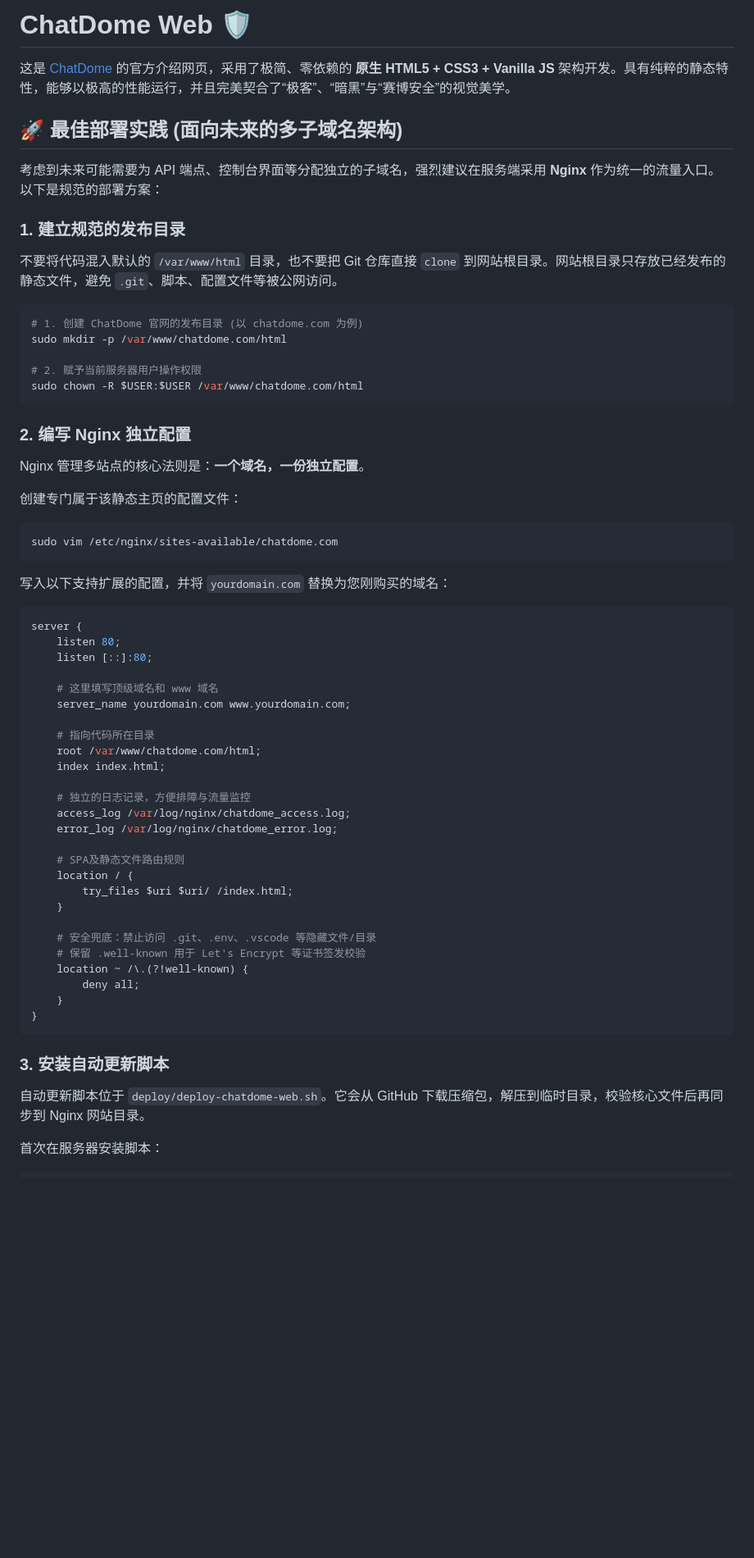
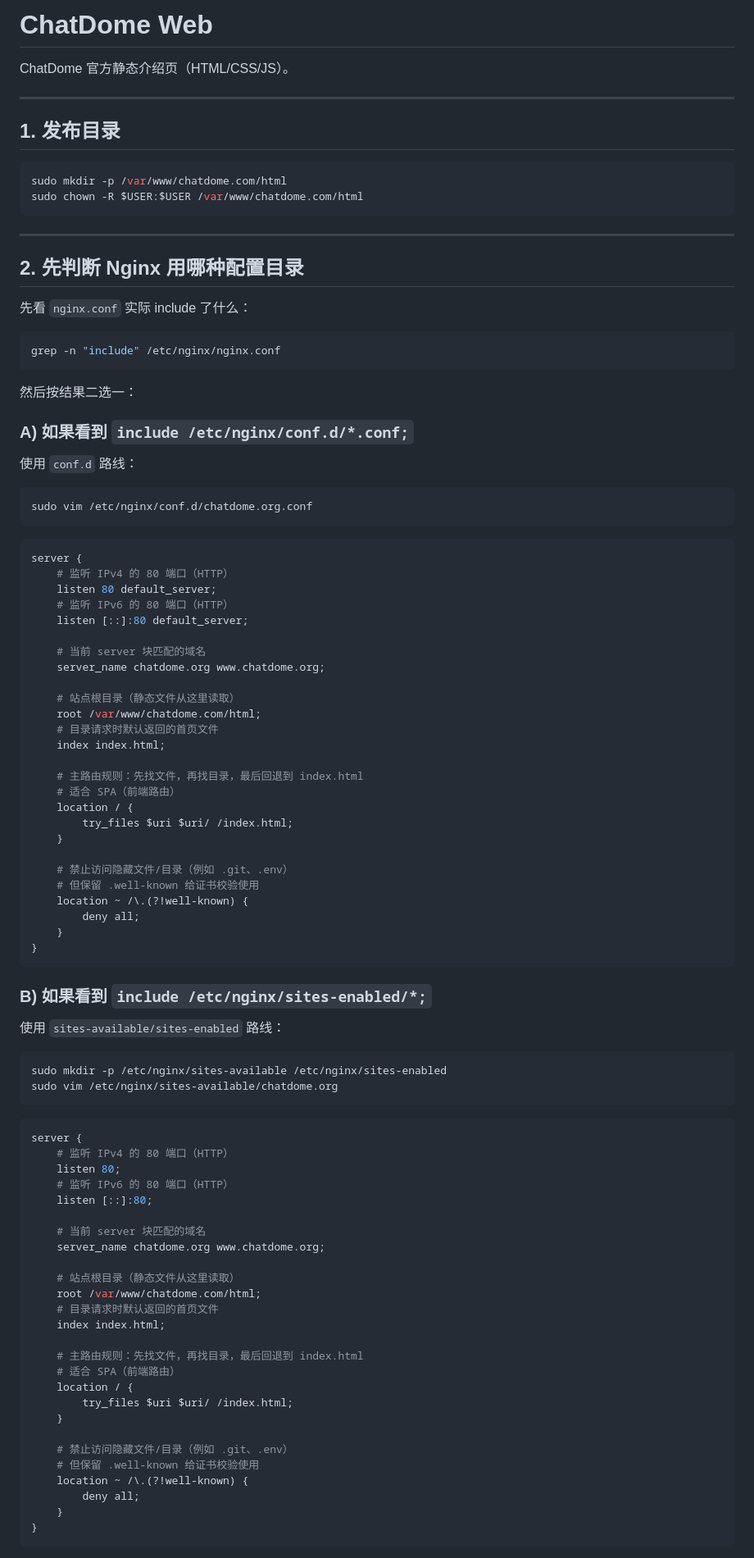
Before and after one commit to ChatDome/ChatDome-web, a Markdown page: README.md, the part around one of its changes. Shown at 82% size. GitHub-like rendering; blank space fills up the shorter version.

````diff
--- a/README.md
+++ b/README.md
@@ -1,61 +1,100 @@
-# ChatDome Web 🛡️
+# ChatDome Web
 
-这是 [ChatDome](https://github.com/ChatDome/ChatDome) 的官方介绍网页，采用了极简、零依赖的 **原生 HTML5 + CSS3 + Vanilla JS** 架构开发。具有纯粹的静态特性，能够以极高的性能运行，并且完美契合了“极客”、“暗黑”与“赛博安全”的视觉美学。
+ChatDome 官方静态介绍页（HTML/CSS/JS）。
 
-## 🚀 最佳部署实践 (面向未来的多子域名架构)
+---
 
-考虑到未来可能需要为 API 端点、控制台界面等分配独立的子域名，强烈建议在服务端采用 **Nginx** 作为统一的流量入口。以下是规范的部署方案：
-
-### 1. 建立规范的发布目录
-不要将代码混入默认的 `/var/www/html` 目录，也不要把 Git 仓库直接 `clone` 到网站根目录。网站根目录只存放已经发布的静态文件，避免 `.git`、脚本、配置文件等被公网访问。
+## 1. 发布目录
 
 ```bash
-# 1. 创建 ChatDome 官网的发布目录 (以 chatdome.com 为例)
 sudo mkdir -p /var/www/chatdome.com/html
-
-# 2. 赋予当前服务器用户操作权限
 sudo chown -R $USER:$USER /var/www/chatdome.com/html
 ```
 
-### 2. 编写 Nginx 独立配置
-Nginx 管理多站点的核心法则是：**一个域名，一份独立配置**。
+---
 
-创建专门属于该静态主页的配置文件：
+## 2. 先判断 Nginx 用哪种配置目录
+
+先看 `nginx.conf` 实际 include 了什么：
+
 ```bash
-sudo vim /etc/nginx/sites-available/chatdome.com
+grep -n "include" /etc/nginx/nginx.conf
 ```
 
-写入以下支持扩展的配置，并将 `yourdomain.com` 替换为您刚购买的域名：
+然后按结果二选一：
+
+### A) 如果看到 `include /etc/nginx/conf.d/*.conf;`
+
+使用 `conf.d` 路线：
+
+```bash
+sudo vim /etc/nginx/conf.d/chatdome.org.conf
+```
+
 ```nginx
 server {
-    listen 80;
-    listen [::]:80;
+    # 监听 IPv4 的 80 端口（HTTP）
+    listen 80 default_server;
+    # 监听 IPv6 的 80 端口（HTTP）
+    listen [::]:80 default_server;
 
-    # 这里填写顶级域名和 www 域名
-    server_name yourdomain.com www.yourdomain.com;
+    # 当前 server 块匹配的域名
+    server_name chatdome.org www.chatdome.org;
 
-    # 指向代码所在目录
+    # 站点根目录（静态文件从这里读取）
     root /var/www/chatdome.com/html;
+    # 目录请求时默认返回的首页文件
     index index.html;
 
-    # 独立的日志记录，方便排障与流量监控
-    access_log /var/log/nginx/chatdome_access.log;
-    error_log /var/log/nginx/chatdome_error.log;
-
-    # SPA及静态文件路由规则
+    # 主路由规则：先找文件，再找目录，最后回退到 index.html
+    # 适合 SPA（前端路由）
     location / {
         try_files $uri $uri/ /index.html;
     }
 
-    # 安全兜底：禁止访问 .git、.env、.vscode 等隐藏文件/目录
-    # 保留 .well-known 用于 Let's Encrypt 等证书签发校验
+    # 禁止访问隐藏文件/目录（例如 .git、.env）
+    # 但保留 .well-known 给证书校验使用
     location ~ /\.(?!well-known) {
         deny all;
     }
 }
 ```
 
-### 3. 安装自动更新脚本
-自动更新脚本位于 `deploy/deploy-chatdome-web.sh`。它会从 GitHub 下载压缩包，解压到临时目录，校验核心文件后再同步到 Nginx 网站目录。
+### B) 如果看到 `include /etc/nginx/sites-enabled/*;`
 
-首次在服务器安装脚本：
+使用 `sites-available/sites-enabled` 路线：
+
+```bash
+sudo mkdir -p /etc/nginx/sites-available /etc/nginx/sites-enabled
+sudo vim /etc/nginx/sites-available/chatdome.org
+```
+
+```nginx
+server {
+    # 监听 IPv4 的 80 端口（HTTP）
+    listen 80;
+    # 监听 IPv6 的 80 端口（HTTP）
+    listen [::]:80;
+
+    # 当前 server 块匹配的域名
+    server_name chatdome.org www.chatdome.org;
+
+    # 站点根目录（静态文件从这里读取）
+    root /var/www/chatdome.com/html;
+    # 目录请求时默认返回的首页文件
+    index index.html;
+
+    # 主路由规则：先找文件，再找目录，最后回退到 index.html
+    # 适合 SPA（前端路由）
+    location / {
+        try_files $uri $uri/ /index.html;
+    }
+
+    # 禁止访问隐藏文件/目录（例如 .git、.env）
+    # 但保留 .well-known 给证书校验使用
+    location ~ /\.(?!well-known) {
+        deny all;
+    }
+}
+```
+
````
Also changed, not shown: other parts of README.md (+21 -51 lines).
